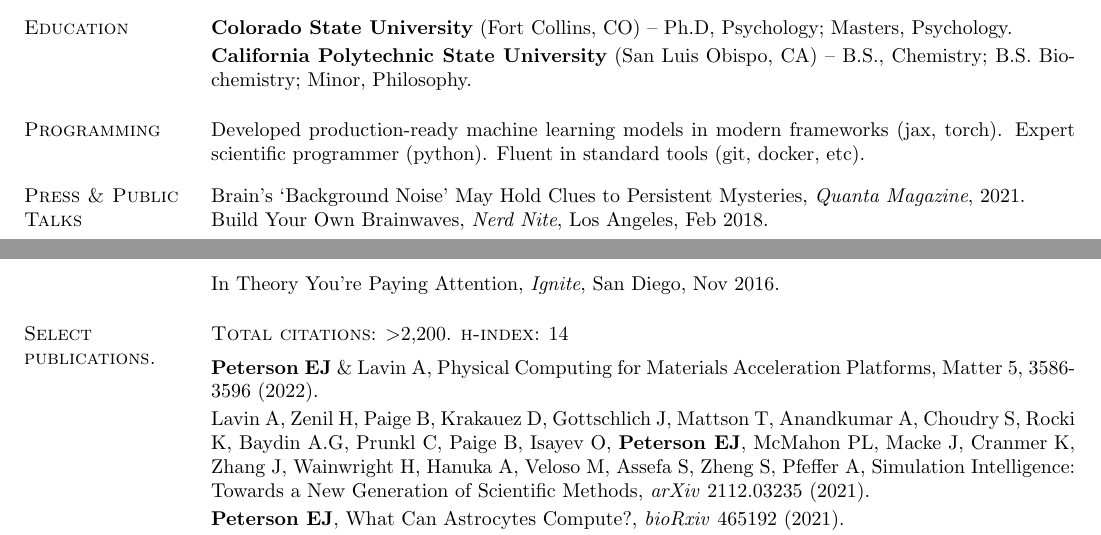
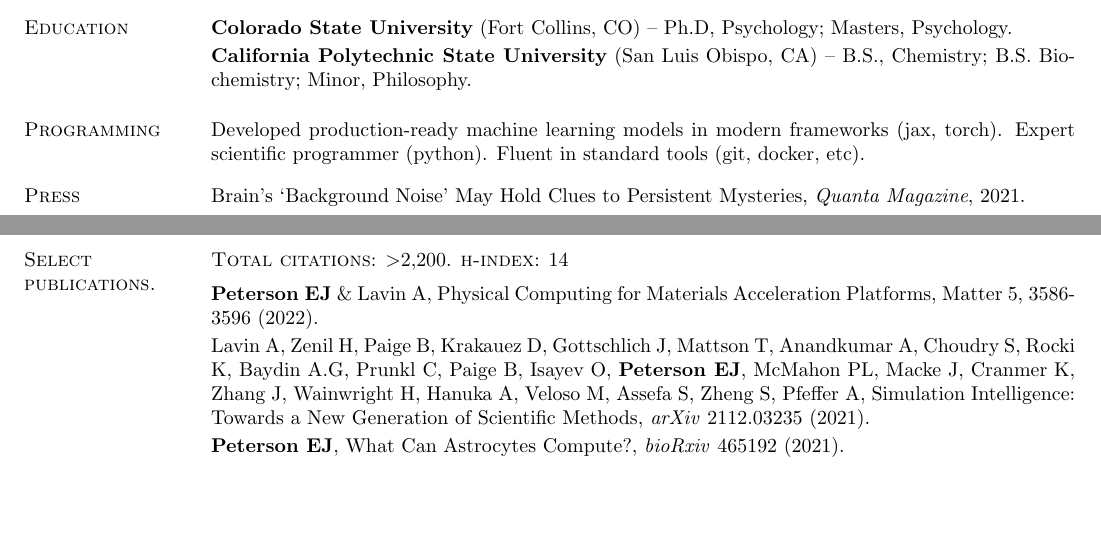
Before and after one commit to parenthetical-e/Resume, a LaTeX CV (ep-resume.tex): two parts of pages 1 and 2 of 2, joined at a grey line, cut so that both start at the same text, the shorter picture padded with empty space. Compiled offline with pdfLaTeX.

Commit message:
feat: remove talks

```diff
--- a/ep-resume.tex
+++ b/ep-resume.tex
@@ -103,11 +103,11 @@ Optimization of high-throughput chemistry (production); reporter gene developmen
 
 % ---------------------------------------------------------------------------
 \vspace{-.2cm}
-\section{\sc Press \& Public Talks}
+\section{\sc Press}
 Brain's `Background Noise' May Hold Clues to Persistent Mysteries, \emph{Quanta Magazine}, 2021. \\
-Build Your Own Brainwaves, \emph{Nerd Nite}, Los Angeles, Feb 2018. \\
+% Build Your Own Brainwaves, \emph{Nerd Nite}, Los Angeles, Feb 2018. \\
 % Conflicted Data Science, \emph{Open San Diego}, San Diego, Feb, 2016. \\
-In Theory You're Paying Attention, \emph{Ignite}, San Diego, Nov 2016. \\
+% In Theory You're Paying Attention, \emph{Ignite}, San Diego, Nov 2016. \\
 
 % ---------------------------------------------------------------------------
 \vspace{-.5cm}
```
Also changed, not shown: ep-resume.pdf.
